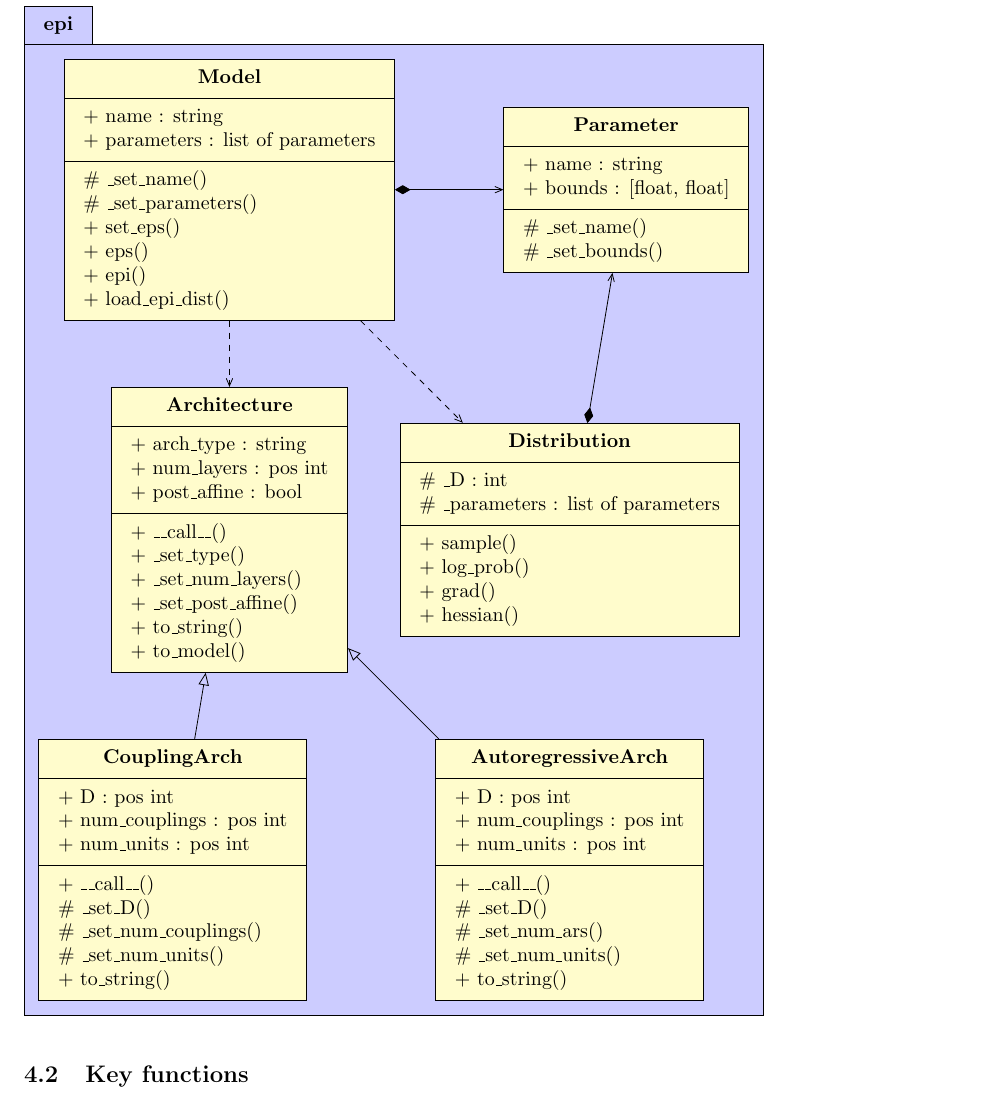
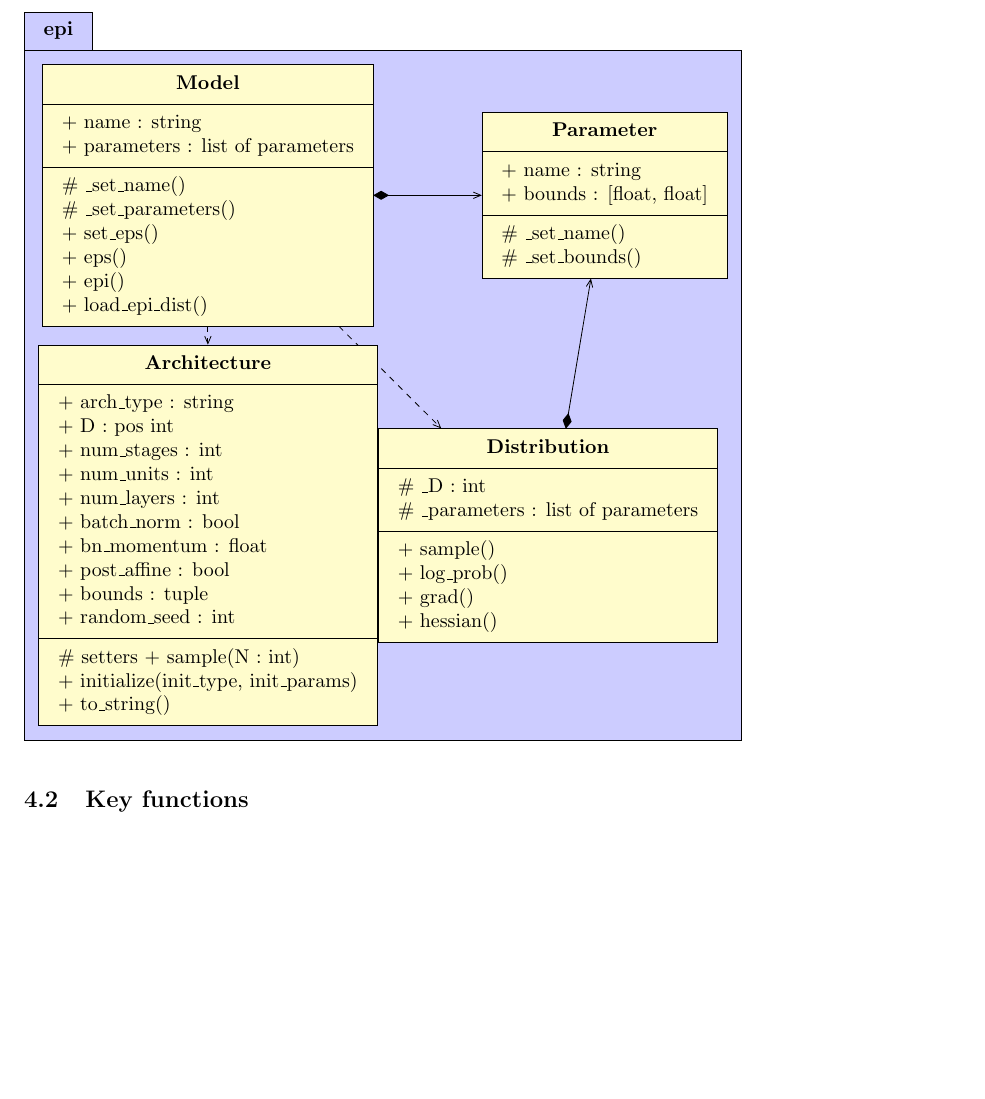
Before and after one commit to cunningham-lab/epi, a LaTeX document (written/software_design.tex): part of page 4 of 5 before the commit and part of page 3 of 4 after it, cut so that both start at the same text, the shorter picture padded with empty space. The pictures show the PDF file written/software_design.pdf that the author committed with the source.

Commit message:
soft design update

```diff
--- a/written/software_design.tex
+++ b/written/software_design.tex
@@ -134,43 +134,23 @@ The normalizing flows library and autograd functionality of Tensorflow are used
 
 \umlclass[x=0, y=-6]{Architecture}{
   + arch\_type : string \\
-  + num\_layers : pos int \\
+  + D : pos int \\
+  + num\_stages :  int \\
+  + num\_units :  int \\
+  + num\_layers :  int \\
+  + batch\_norm : bool \\
+  + bn\_momentum : float \\
   + post\_affine : bool \\
+  + bounds : tuple \\
+  + random\_seed : int \\
   }
   {
-  + \_\_call\_\_() \\
-  + \_set\_type() \\
-  + \_set\_num\_layers() \\
-  + \_set\_post\_affine() \\
-  + to\_string() \\
-  + to\_model() \\
-}
-
-\umlclass[x=-1, y=-12]{CouplingArch}{
-  + D : pos int \\
-  + num\_couplings : pos int \\
-  + num\_units : pos int \\
-  }
-  {
-  + \_\_call\_\_() \\
-  \# \_set\_D() \\
-  \# \_set\_num\_couplings() \\
-  \# \_set\_num\_units() \\
+  \# setters
+  + sample(N : int) \\
+  + initialize(init\_type, init\_params) \\
   + to\_string() \\
 }
 
-\umlclass[x=6, y=-12]{AutoregressiveArch}{
-  + D : pos int \\
-  + num\_couplings : pos int \\
-  + num\_units : pos int \\
-  }
-  {
-  + \_\_call\_\_() \\
-  \# \_set\_D() \\
-  \# \_set\_num\_ars() \\
-  \# \_set\_num\_units() \\
-  + to\_string() \\
-}
 
 \umlclass[x=6, y=-6]{Distribution}{
   \# \_D : int \\
@@ -187,8 +167,6 @@ The normalizing flows library and autograd functionality of Tensorflow are used
 \umlunicompo{Distribution}{Parameter}
 \umldep{Model}{Architecture}
 \umldep{Model}{Distribution}
-\umlinherit{CouplingArch}{Architecture}
-\umlinherit{AutoregressiveArch}{Architecture}
 \end{umlpackage}
 
 \end{tikzpicture}
```
Also changed, not shown: written/software_design.pdf.
